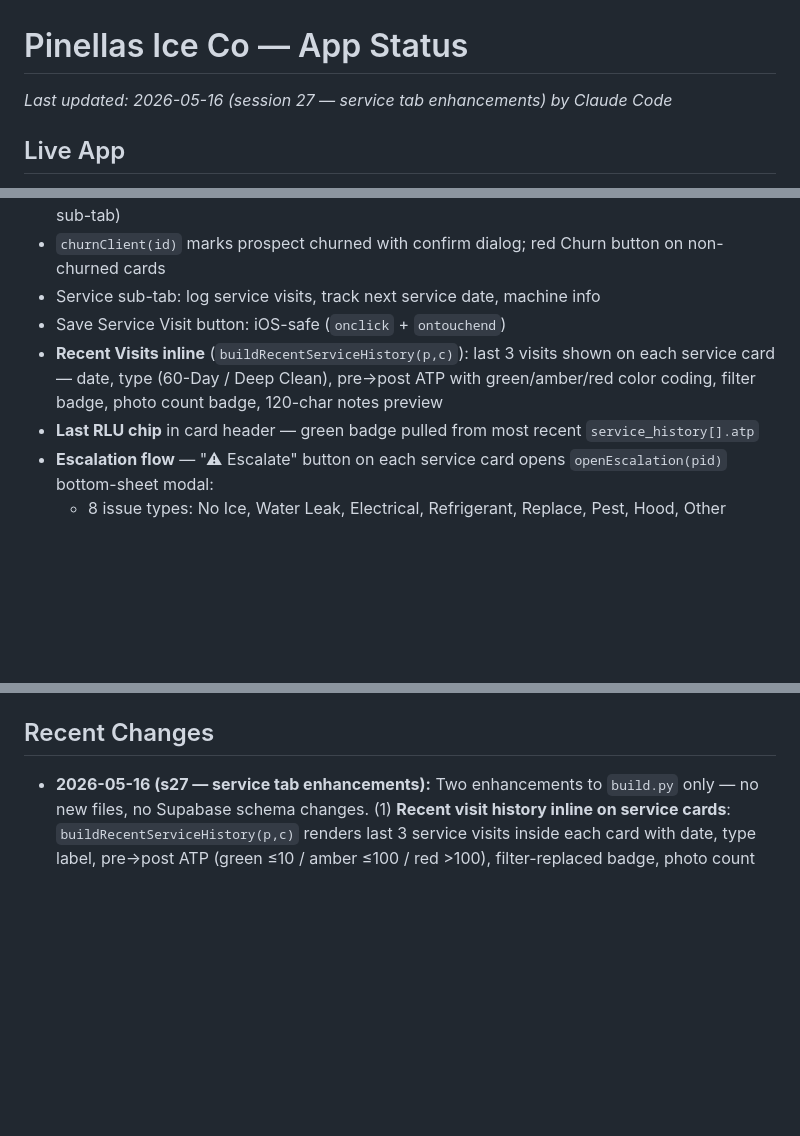
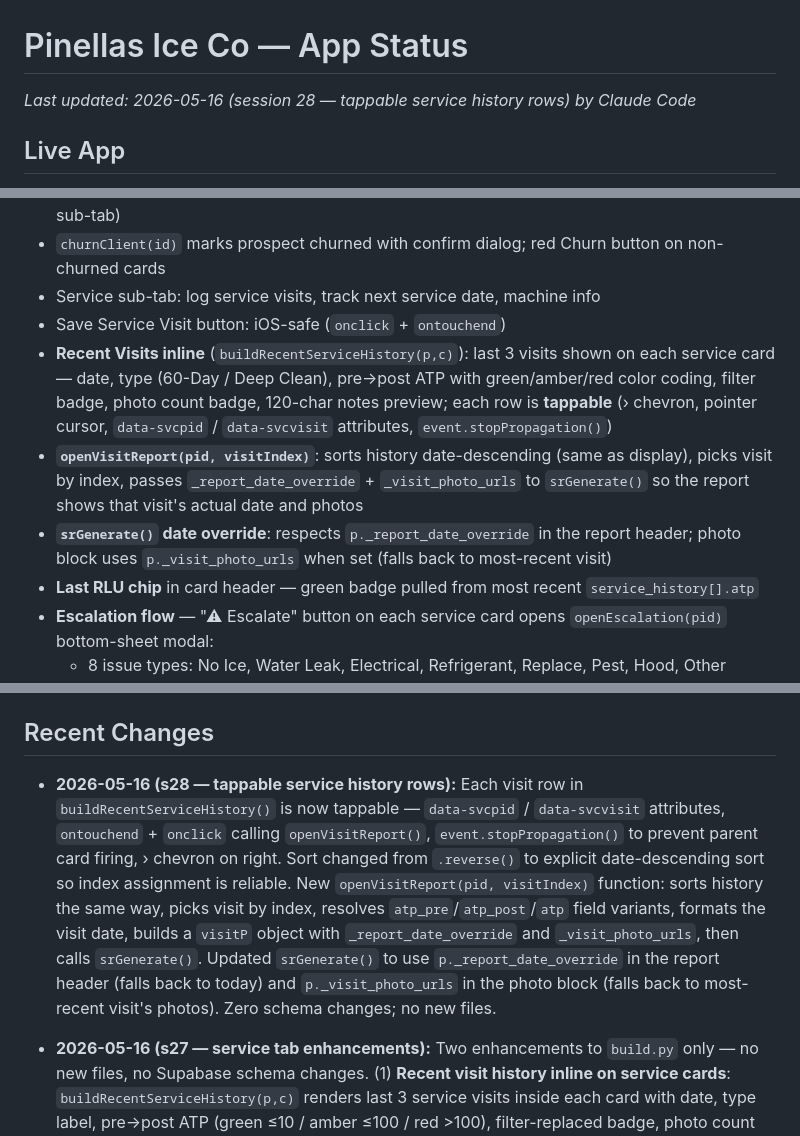
Before and after one commit to pinellasiceco/Pinellasiceco, a Markdown page: APP_STATUS.md, 3 parts joined by grey strips. Rendered like a GitHub page; blank space fills up the shorter version.

Commit message:
Update APP_STATUS.md — session 28 tappable service history rows
https://claude.ai/code/session_01KjBRWLYFFhmWzybRygTzfH

```diff
--- a/APP_STATUS.md
+++ b/APP_STATUS.md
@@ -1,5 +1,5 @@
 # Pinellas Ice Co — App Status
-*Last updated: 2026-05-16 (session 27 — service tab enhancements) by Claude Code*
+*Last updated: 2026-05-16 (session 28 — tappable service history rows) by Claude Code*
 
 ## Live App
 - URL: https://pinellasiceco.github.io/Pinellasiceco
@@ -72,7 +72,9 @@
 - `churnClient(id)` marks prospect churned with confirm dialog; red Churn button on non-churned cards
 - Service sub-tab: log service visits, track next service date, machine info
 - Save Service Visit button: iOS-safe (`onclick` + `ontouchend`)
-- **Recent Visits inline** (`buildRecentServiceHistory(p,c)`): last 3 visits shown on each service card — date, type (60-Day / Deep Clean), pre→post ATP with green/amber/red color coding, filter badge, photo count badge, 120-char notes preview
+- **Recent Visits inline** (`buildRecentServiceHistory(p,c)`): last 3 visits shown on each service card — date, type (60-Day / Deep Clean), pre→post ATP with green/amber/red color coding, filter badge, photo count badge, 120-char notes preview; each row is **tappable** (› chevron, pointer cursor, `data-svcpid` / `data-svcvisit` attributes, `event.stopPropagation()`)
+- **`openVisitReport(pid, visitIndex)`**: sorts history date-descending (same as display), picks visit by index, passes `_report_date_override` + `_visit_photo_urls` to `srGenerate()` so the report shows that visit's actual date and photos
+- **`srGenerate()` date override**: respects `p._report_date_override` in the report header; photo block uses `p._visit_photo_urls` when set (falls back to most-recent visit)
 - **Last RLU chip** in card header — green badge pulled from most recent `service_history[].atp`
 - **Escalation flow** — "⚠ Escalate" button on each service card opens `openEscalation(pid)` bottom-sheet modal:
   - 8 issue types: No Ice, Water Leak, Electrical, Refrigerant, Replace, Pest, Hood, Other
@@ -157,6 +159,7 @@ To force a fresh PWA load after a push: open the URL directly in Safari (not the
 - `build_date` in P[] records will appear after next CI rebuild; existing records have no `build_date` so freshness indicator shows nothing until rebuilt
 
 ## Recent Changes
+- **2026-05-16 (s28 — tappable service history rows):** Each visit row in `buildRecentServiceHistory()` is now tappable — `data-svcpid` / `data-svcvisit` attributes, `ontouchend` + `onclick` calling `openVisitReport()`, `event.stopPropagation()` to prevent parent card firing, › chevron on right. Sort changed from `.reverse()` to explicit date-descending sort so index assignment is reliable. New `openVisitReport(pid, visitIndex)` function: sorts history the same way, picks visit by index, resolves `atp_pre`/`atp_post`/`atp` field variants, formats the visit date, builds a `visitP` object with `_report_date_override` and `_visit_photo_urls`, then calls `srGenerate()`. Updated `srGenerate()` to use `p._report_date_override` in the report header (falls back to today) and `p._visit_photo_urls` in the photo block (falls back to most-recent visit's photos). Zero schema changes; no new files.
 - **2026-05-16 (s27 — service tab enhancements):** Two enhancements to `build.py` only — no new files, no Supabase schema changes. (1) **Recent visit history inline on service cards**: `buildRecentServiceHistory(p,c)` renders last 3 service visits inside each card with date, type label, pre→post ATP (green ≤10 / amber ≤100 / red >100), filter-replaced badge, photo count badge, and 120-char truncated notes; "Last: X RLU" green chip added to card header. (2) **Escalation referral flow**: `ESCALATION_TREE` constant (8 nodes: no ice, water leak, electrical, refrigerant, replace, pest, hood, other — each with `ptype` + recommended action text); `openEscalation(pid)` opens bottom-sheet modal listing all issue types; `selectEscalation(pid, issueId)` shows action callout + matching `PARTNERS[]` entries (by `ptype`) with tap-to-call phone links + notes textarea; `logEscalation(pid, issueId)` saves to `customers[pid].escalation_notes[]` via `custSave()`; "⚠ Escalate" button added to every service card. Bug fix in same push: `\'` in Python `"""..."""` outputs bare `'` (breaks JS string) — corrected to `\\'` throughout escalation code; `closeEscBg()` helper extracts `getElementById(\'esc-bg\')` out of inline onclick strings.
 - **2026-05-16 (s26 — ice history timeline):** New `docs/history/index.html` — 1,072-line interactive timeline page. 9 milestones from 10,000 BC to today, each with an inline SVG illustration (navy bg, gold/ice-blue line art). Fixed gold progress bar at top (3px, glow). Sticky frosted-glass nav with milestone counter (updates via IntersectionObserver). Gold vertical timeline line with dot markers that expand + glow when milestone enters viewport. Cards slide in from right on scroll. Special amber treatment for Milestone 3 (Gorrie, Florida connection) with &#x22;⭐ Florida Connection&#x22; badge. Gold/warm treatment for Milestone 9 (Today — Pinellas County map with citation dots + ATP technician figure). Closing section with two CTAs (back to explore / book ATP test). `noindex` meta tag keeps it as a true Easter egg. Easter egg link added to `docs/explore/index.html` (gold-bordered card above footer). `docs/history/` added to `rebuild.yml` copy step + git add.
 - **2026-05-15 (s25e — explore sticky bar):** Added persistent frosted-glass sticky bottom bar to `docs/explore/index.html`. Appears after 300px scroll via `translateY` transition. Left side: phone tap-to-call `(727) 855-6873` with pulsing gold signal rings. Right side: gold gradient `Book Free ATP Test` button with dual-layer glow. `backdrop-filter: blur(20px)` frosted glass over scrolling content. Safe-area aware padding. ACT 6 padding-bottom increased to 96px + safe-area to prevent content hiding behind bar.
```
